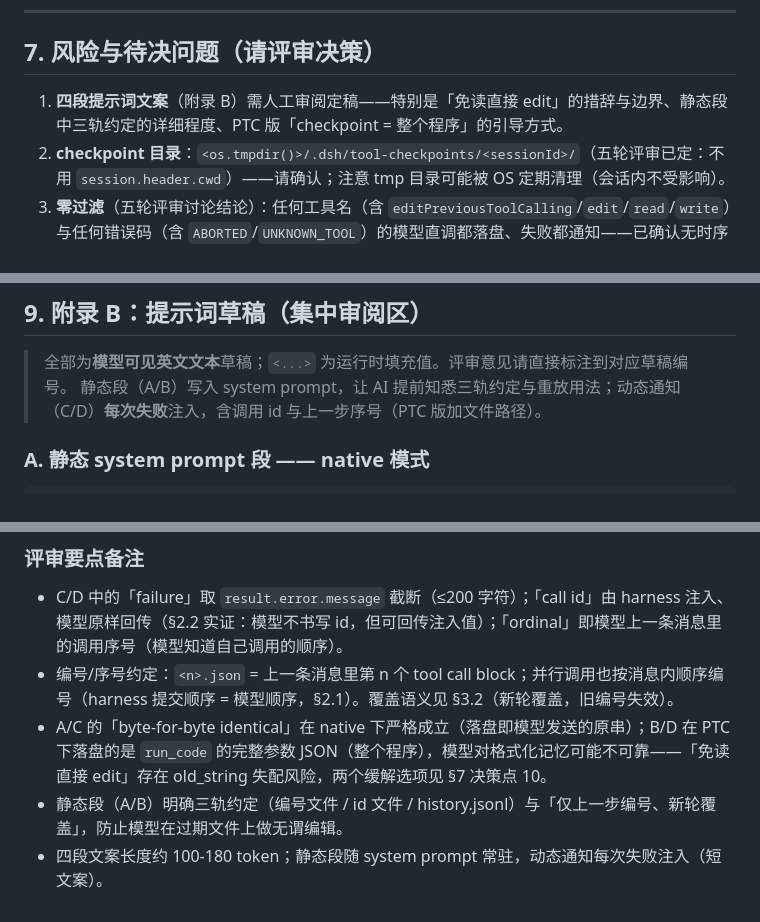
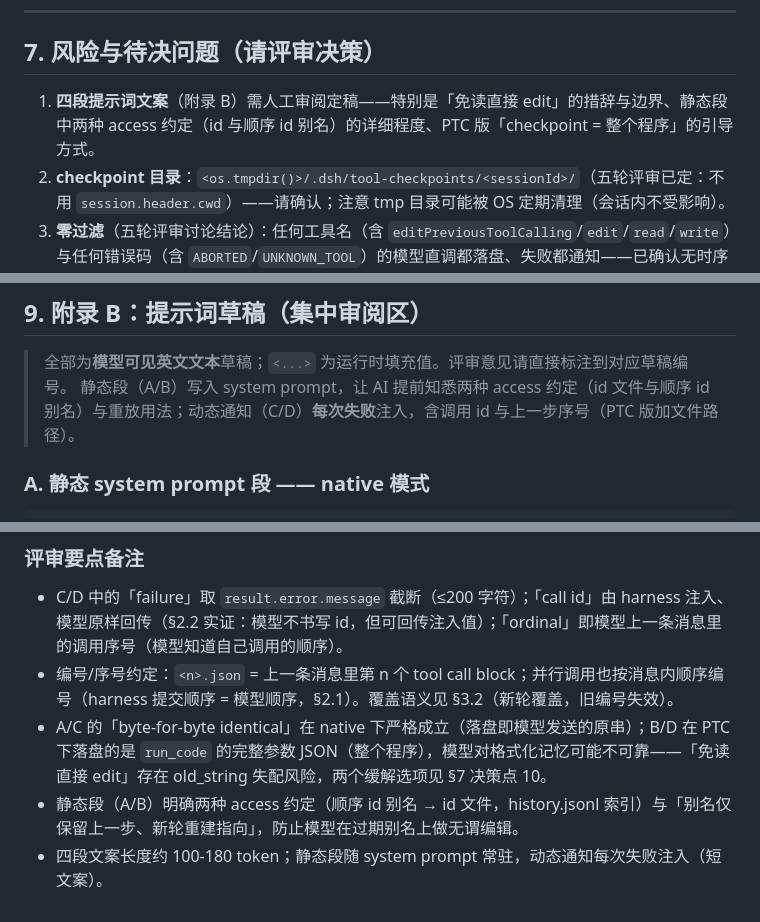
Before and after one commit to CanglongCl/dsh-tool-retry, a Markdown page: docs/tool-calling-checkpoint-replay-plan.md, 3 parts joined by grey strips. Rendered like a GitHub page.

Commit message:
docs: v8 final wording pass — no three-track phrasing left

```diff
--- a/docs/tool-calling-checkpoint-replay-plan.md
+++ b/docs/tool-calling-checkpoint-replay-plan.md
@@ -323,7 +323,7 @@ tools/post-execute 瀑布  ← 本特性监听器（"after-tool-calling"；工
 
 ## 7. 风险与待决问题（请评审决策）
 
-1. **四段提示词文案**（附录 B）需人工审阅定稿——特别是「免读直接 edit」的措辞与边界、静态段中三轨约定的详细程度、PTC 版「checkpoint = 整个程序」的引导方式。
+1. **四段提示词文案**（附录 B）需人工审阅定稿——特别是「免读直接 edit」的措辞与边界、静态段中两种 access 约定（id 与顺序 id 别名）的详细程度、PTC 版「checkpoint = 整个程序」的引导方式。
 2. **checkpoint 目录**：`<os.tmpdir()>/.dsh/tool-checkpoints/<sessionId>/`（五轮评审已定：不用 `session.header.cwd`）——请确认；注意 tmp 目录可能被 OS 定期清理（会话内不受影响）。
 3. **零过滤**（五轮评审讨论结论）：任何工具名（含 `editPreviousToolCalling`/`edit`/`read`/`write`）与任何错误码（含 `ABORTED`/`UNKNOWN_TOOL`）的模型直调都落盘、失败都通知——已确认无时序问题（覆盖在工具体之后；native 重放单调用；多次重试走 id），请最终确认。
 4. **顺序 id 别名语义（六轮评审）**：`1.json`/`2.json`… 为指向 id 文件的软链/快捷方式（唯一真实存储是 id 文件），每轮重建指向；Windows `EPERM` 降级为副本（经副本编辑只改副本、id 文件不变）——请确认；重建粒度（每轮首调清空重建 vs 每调更新）是否认可。
@@ -378,7 +378,7 @@ tools/post-execute 瀑布  ← 本特性监听器（"after-tool-calling"；工
 ## 9. 附录 B：提示词草稿（集中审阅区）
 
 > 全部为**模型可见英文文本**草稿；`<...>` 为运行时填充值。评审意见请直接标注到对应草稿编号。
-> 静态段（A/B）写入 system prompt，让 AI 提前知悉三轨约定与重放用法；动态通知（C/D）**每次失败**注入，含调用 id 与上一步序号（PTC 版加文件路径）。
+> 静态段（A/B）写入 system prompt，让 AI 提前知悉两种 access 约定（id 文件与顺序 id 别名）与重放用法；动态通知（C/D）**每次失败**注入，含调用 id 与上一步序号（PTC 版加文件路径）。
 
 ### A. 静态 system prompt 段 —— native 模式
 
@@ -461,5 +461,5 @@ small edit, write a fresh program instead.
 - C/D 中的「failure」取 `result.error.message` 截断（≤200 字符）；「call id」由 harness 注入、模型原样回传（§2.2 实证：模型不书写 id，但可回传注入值）；「ordinal」即模型上一条消息里的调用序号（模型知道自己调用的顺序）。
 - 编号/序号约定：`<n>.json` = 上一条消息里第 n 个 tool call block；并行调用也按消息内顺序编号（harness 提交顺序 = 模型顺序，§2.1）。覆盖语义见 §3.2（新轮覆盖，旧编号失效）。
 - A/C 的「byte-for-byte identical」在 native 下严格成立（落盘即模型发送的原串）；B/D 在 PTC 下落盘的是 `run_code` 的完整参数 JSON（整个程序），模型对格式化记忆可能不可靠——「免读直接 edit」存在 old_string 失配风险，两个缓解选项见 §7 决策点 10。
-- 静态段（A/B）明确三轨约定（编号文件 / id 文件 / history.jsonl）与「仅上一步编号、新轮覆盖」，防止模型在过期文件上做无谓编辑。
+- 静态段（A/B）明确两种 access 约定（顺序 id 别名 → id 文件，history.jsonl 索引）与「别名仅保留上一步、新轮重建指向」，防止模型在过期别名上做无谓编辑。
 - 四段文案长度约 100-180 token；静态段随 system prompt 常驻，动态通知每次失败注入（短文案）。
```
